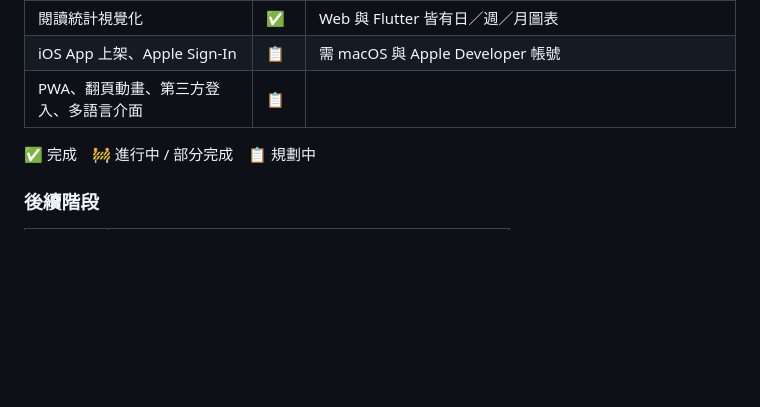
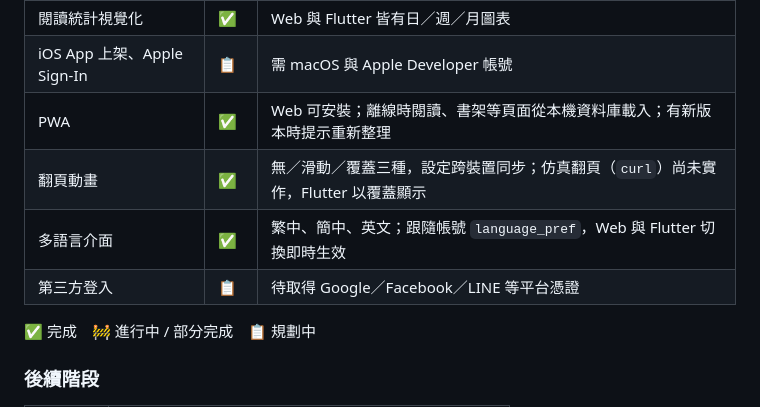
Before and after one commit to tenghongzou/Palimpsest, a Markdown page: README.md, the part around the change. GitHub-like rendering; blank space fills up the shorter version.

Commit message:
docs: README 更新 PWA、翻頁動畫與多語系進度
Co-Authored-By: Claude Opus 5.5 (1M context) <noreply@anthropic.com>

```diff
--- a/README.md
+++ b/README.md
@@ -507,7 +507,10 @@ Pod 帶有 `prometheus.io/scrape` 註解，以註解自動探索的 Prometheus
 | 推播通知（FCM / APNs） | 📋 | 裝置已可帶 `push_token`，待建立 Firebase 專案後串接 |
 | 閱讀統計視覺化 | ✅ | Web 與 Flutter 皆有日／週／月圖表 |
 | iOS App 上架、Apple Sign-In | 📋 | 需 macOS 與 Apple Developer 帳號 |
-| PWA、翻頁動畫、第三方登入、多語言介面 | 📋 | |
+| PWA | ✅ | Web 可安裝；離線時閱讀、書架等頁面從本機資料庫載入；有新版本時提示重新整理 |
+| 翻頁動畫 | ✅ | 無／滑動／覆蓋三種，設定跨裝置同步；仿真翻頁（`curl`）尚未實作，Flutter 以覆蓋顯示 |
+| 多語言介面 | ✅ | 繁中、簡中、英文；跟隨帳號 `language_pref`，Web 與 Flutter 切換即時生效 |
+| 第三方登入 | 📋 | 待取得 Google／Facebook／LINE 等平台憑證 |
 
 ✅ 完成　🚧 進行中 / 部分完成　📋 規劃中
 
```
